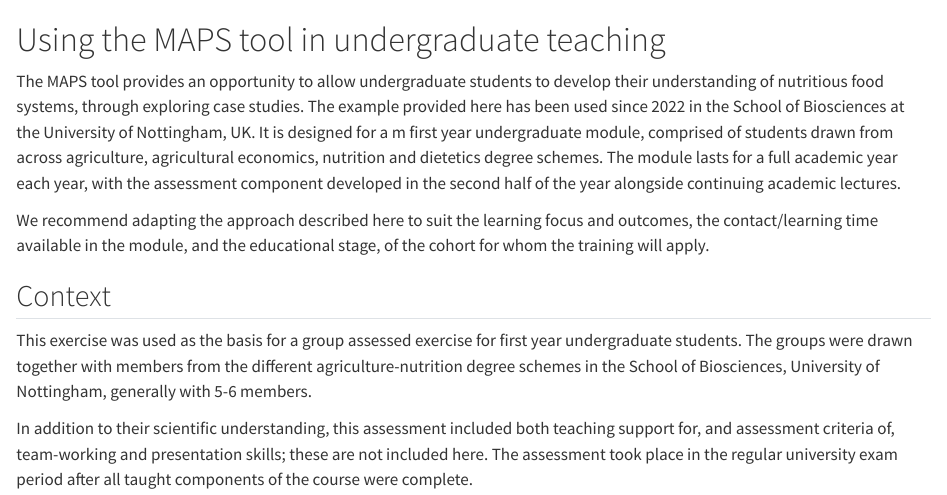
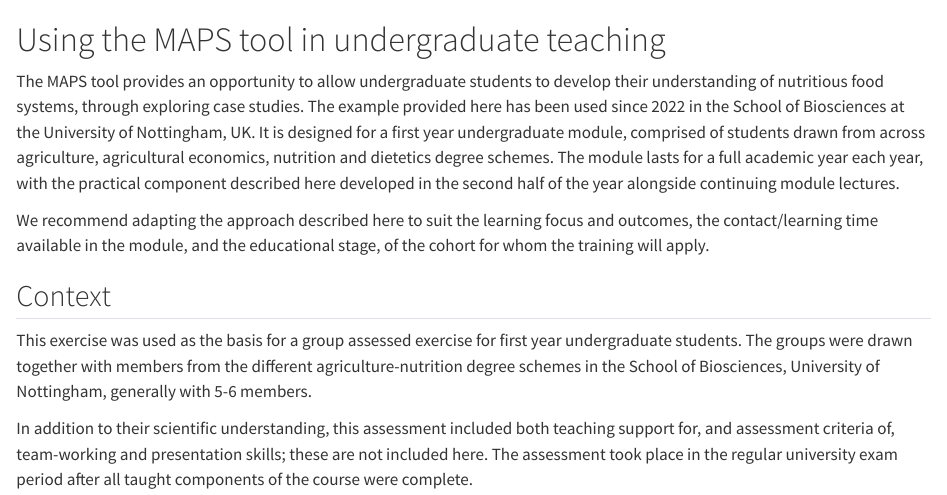
Before and after one commit to micronutrientsupport/MAPS-learning-resources, a Quarto document (Teaching_undergraduate.qmd): the page in a window 1100 px wide, from its top. Rendered offline with R 4.5, knitr and Pandoc in place of Quarto, with nearby package versions.

Commit message:
text update

```diff
--- a/Teaching_undergraduate.qmd
+++ b/Teaching_undergraduate.qmd
@@ -1,6 +1,6 @@
 # Using the MAPS tool in undergraduate teaching
 
-The MAPS tool provides an opportunity to allow undergraduate students to develop their understanding of nutritious food systems, through exploring case studies. The example provided here has been used since 2022 in the School of Biosciences at the University of Nottingham, UK. It is designed for a m first year undergraduate module, comprised of students drawn from across agriculture, agricultural economics, nutrition and dietetics degree schemes. The module lasts for a full academic year each year, with the assessment component developed in the second half of the year alongside continuing academic lectures.
+The MAPS tool provides an opportunity to allow undergraduate students to develop their understanding of nutritious food systems, through exploring case studies. The example provided here has been used since 2022 in the School of Biosciences at the University of Nottingham, UK. It is designed for a first year undergraduate module, comprised of students drawn from across agriculture, agricultural economics, nutrition and dietetics degree schemes. The module lasts for a full academic year each year, with the practical component described here developed in the second half of the year alongside continuing module lectures.
 
 We recommend adapting the approach described here to suit the learning focus and outcomes, the contact/learning time available in the module, and the educational stage, of the cohort for whom the training will apply.
 
```
Also changed, not shown: 1 other file.
